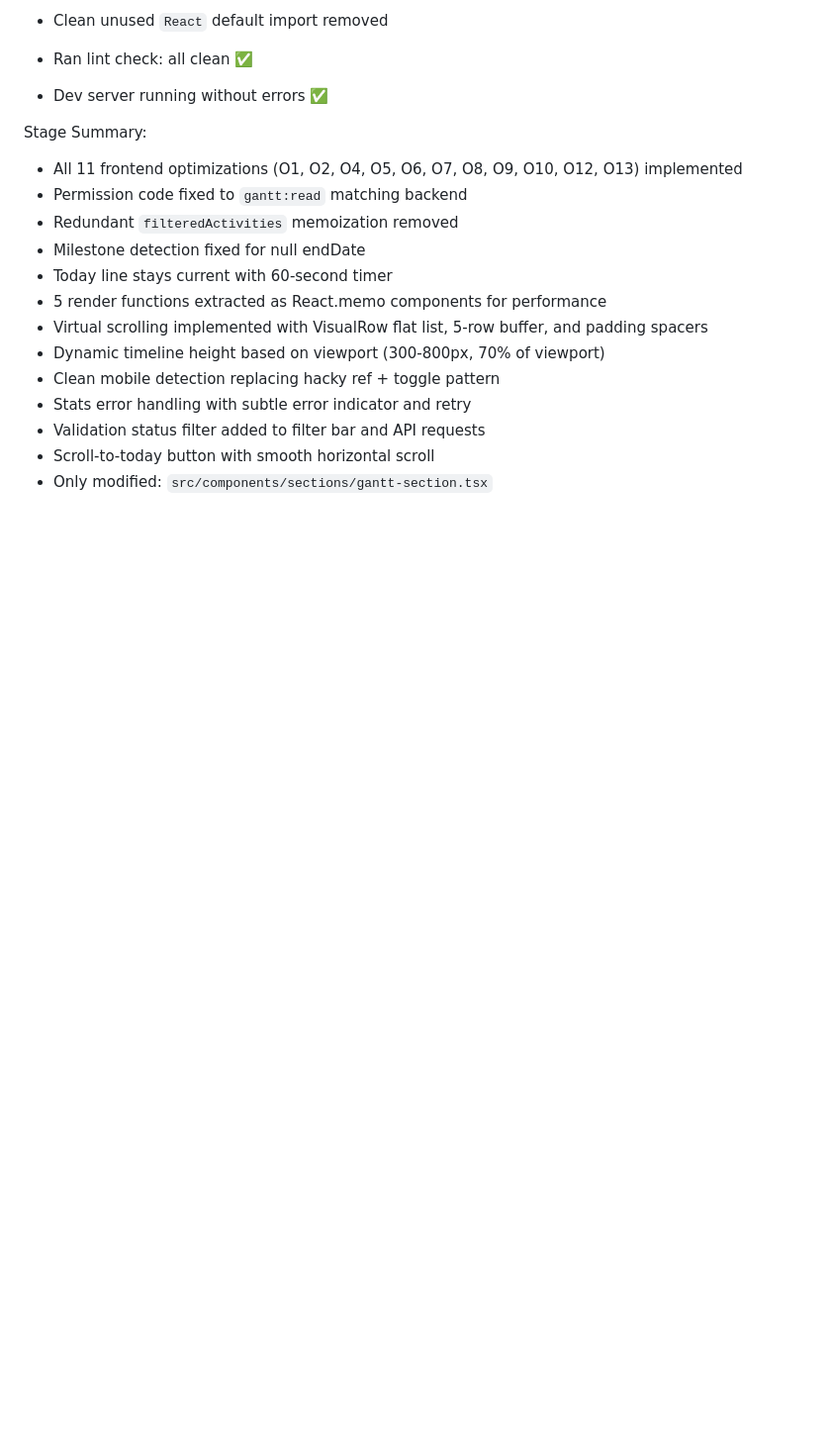
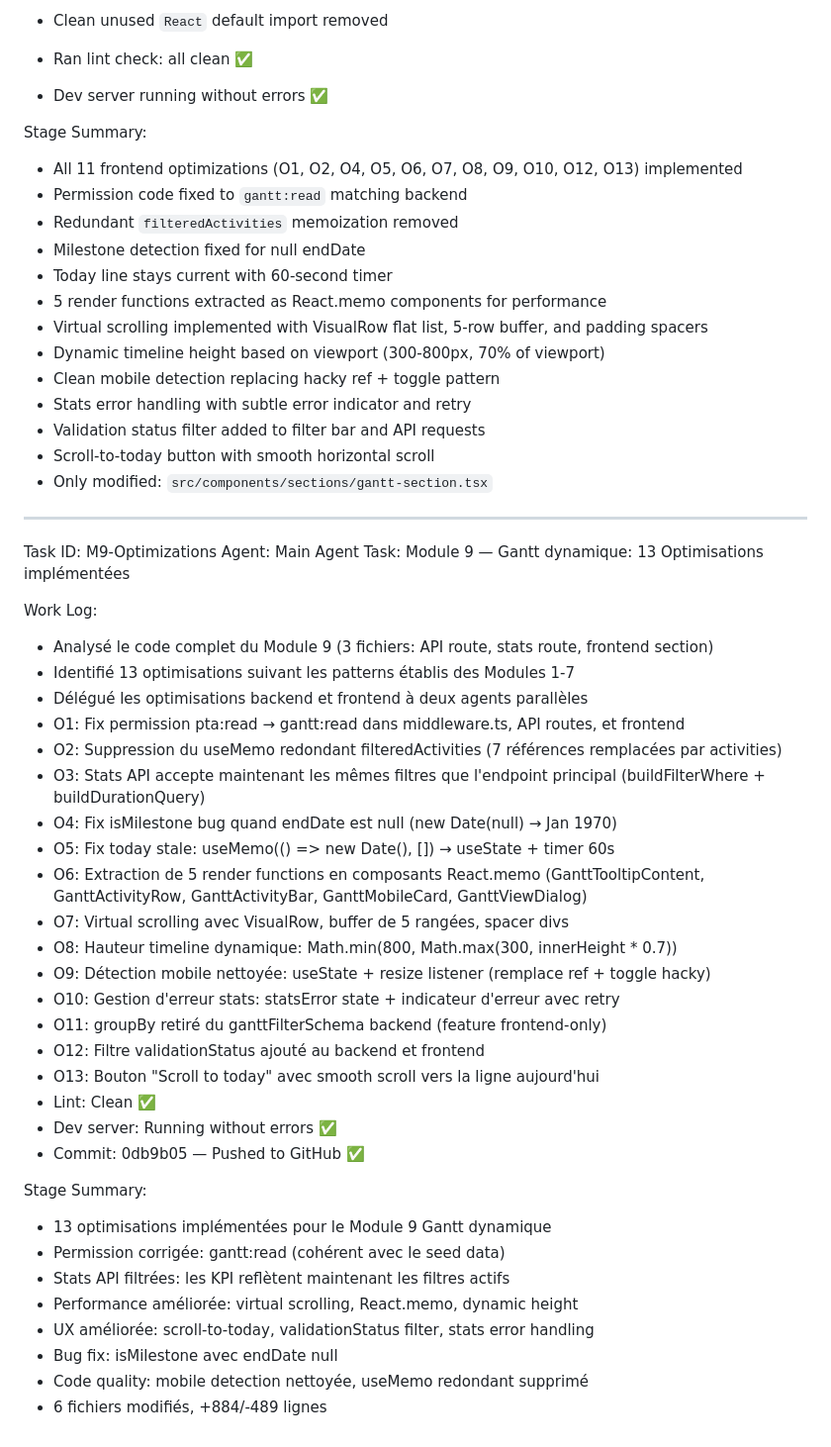
Before and after one commit to alexkanga/sera, a Markdown page: worklog.md, the part around the change. Shown at 99% size. Rendered like a GitHub page; blank space fills up the shorter version.

Commit message:
18fd467e-eb93-42f1-85f1-2dcefe4e27b6

```diff
--- a/worklog.md
+++ b/worklog.md
@@ -2000,3 +2000,39 @@ Stage Summary:
 - Validation status filter added to filter bar and API requests
 - Scroll-to-today button with smooth horizontal scroll
 - Only modified: `src/components/sections/gantt-section.tsx`
+
+---
+Task ID: M9-Optimizations
+Agent: Main Agent
+Task: Module 9 — Gantt dynamique: 13 Optimisations implémentées
+
+Work Log:
+- Analysé le code complet du Module 9 (3 fichiers: API route, stats route, frontend section)
+- Identifié 13 optimisations suivant les patterns établis des Modules 1-7
+- Délégué les optimisations backend et frontend à deux agents parallèles
+- O1: Fix permission pta:read → gantt:read dans middleware.ts, API routes, et frontend
+- O2: Suppression du useMemo redondant filteredActivities (7 références remplacées par activities)
+- O3: Stats API accepte maintenant les mêmes filtres que l'endpoint principal (buildFilterWhere + buildDurationQuery)
+- O4: Fix isMilestone bug quand endDate est null (new Date(null) → Jan 1970)
+- O5: Fix today stale: useMemo(() => new Date(), []) → useState + timer 60s
+- O6: Extraction de 5 render functions en composants React.memo (GanttTooltipContent, GanttActivityRow, GanttActivityBar, GanttMobileCard, GanttViewDialog)
+- O7: Virtual scrolling avec VisualRow, buffer de 5 rangées, spacer divs
+- O8: Hauteur timeline dynamique: Math.min(800, Math.max(300, innerHeight * 0.7))
+- O9: Détection mobile nettoyée: useState + resize listener (remplace ref + toggle hacky)
+- O10: Gestion d'erreur stats: statsError state + indicateur d'erreur avec retry
+- O11: groupBy retiré du ganttFilterSchema backend (feature frontend-only)
+- O12: Filtre validationStatus ajouté au backend et frontend
+- O13: Bouton "Scroll to today" avec smooth scroll vers la ligne aujourd'hui
+- Lint: Clean ✅
+- Dev server: Running without errors ✅
+- Commit: 0db9b05 — Pushed to GitHub ✅
+
+Stage Summary:
+- 13 optimisations implémentées pour le Module 9 Gantt dynamique
+- Permission corrigée: gantt:read (cohérent avec le seed data)
+- Stats API filtrées: les KPI reflètent maintenant les filtres actifs
+- Performance améliorée: virtual scrolling, React.memo, dynamic height
+- UX améliorée: scroll-to-today, validationStatus filter, stats error handling
+- Bug fix: isMilestone avec endDate null
+- Code quality: mobile detection nettoyée, useMemo redondant supprimé
+- 6 fichiers modifiés, +884/-489 lignes
```
